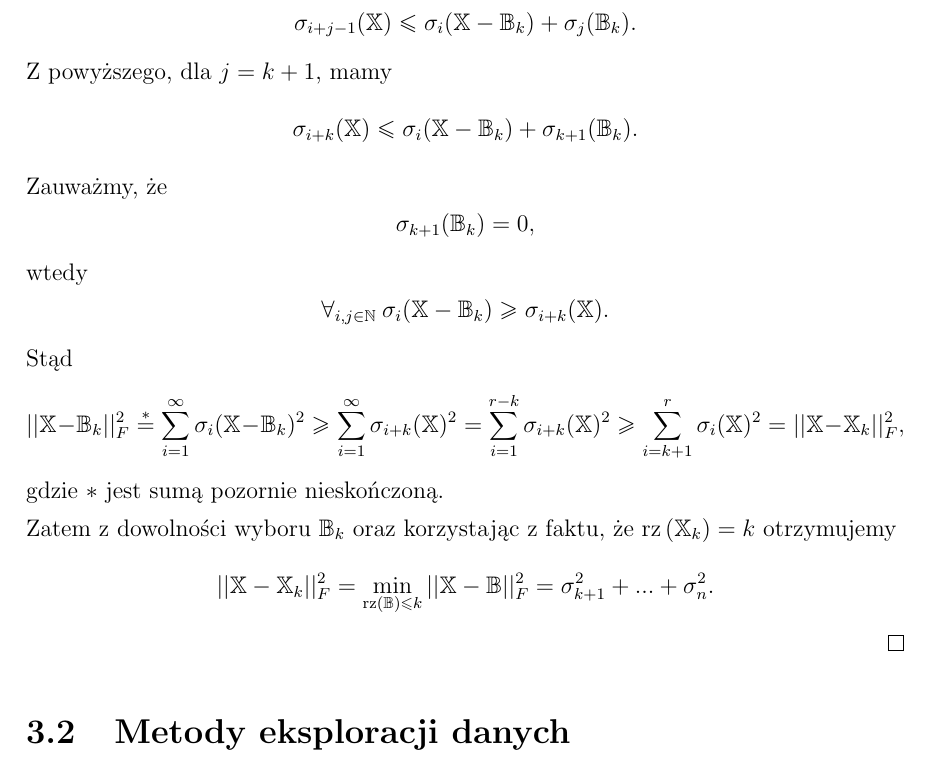
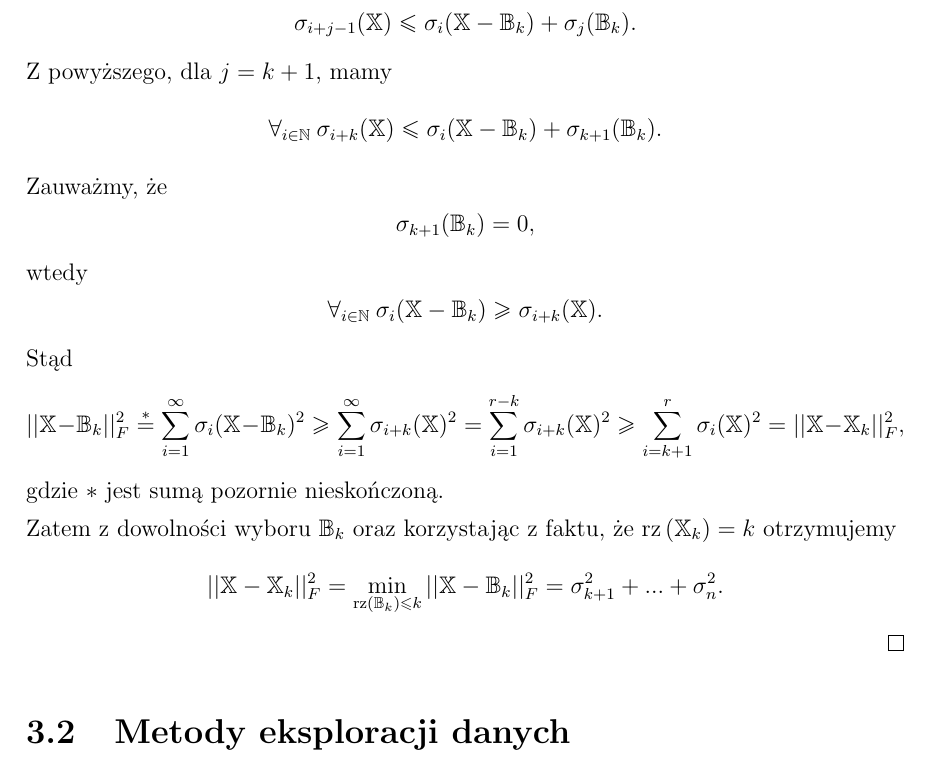
Before and after one commit to AnitaKudaj/PracaMagisterska, a LaTeX document (magisterska.tex): part of page 20 of 59, cut so that both start at the same text. Compiled offline with pdfLaTeX.

Commit message:
Poprawka w dowodzie E-Y.

```diff
--- a/magisterska.tex
+++ b/magisterska.tex
@@ -889,7 +889,7 @@ $$
 $$
 Z powyższego, dla $j= k+1$, mamy
 $$
-\sigma_{i+k}(\mathbb{X})\leq \sigma_{i}(\mathbb{X} - \mathbb{B}_k) + \sigma_{k+1}(\mathbb{B}_k).
+\forall_{i \in \setN} \: \sigma_{i+k}(\mathbb{X})\leq \sigma_{i}(\mathbb{X} - \mathbb{B}_k) + \sigma_{k+1}(\mathbb{B}_k).
 $$
 Zauważmy, że
 $$
@@ -897,7 +897,7 @@ $$
 $$
 wtedy
 $$
-\forall_{i,j \in \setN} \: \sigma_i(\mathbb{X}-\mathbb{B}_k)\geq \sigma_{i+k}(\mathbb{X}).
+\forall_{i \in \setN} \: \sigma_i(\mathbb{X}-\mathbb{B}_k)\geq \sigma_{i+k}(\mathbb{X}).
 $$
 Stąd
 $$
@@ -909,7 +909,7 @@ gdzie $*$ jest sumą pozornie nieskończoną.
 %||\mathbb{X} - \mathbb{B}_k||_F^2 \geqslant ||\mathbb{X}-\mathbb{X}_k||_F^2.
 %$$
 $$
-||\mathbb{X} - \mathbb{X}_k||_F^2 = \min \limits_{\rz{\mathbb{B}} \leqslant k } ||\mathbb{X} - \mathbb{B}||_F^2 = \sigma_{k+1}^2 + ... + \sigma_{n}^2.
+||\mathbb{X} - \mathbb{X}_k||_F^2 = \min \limits_{\rz{\mathbb{B}_k} \leqslant k } ||\mathbb{X} - \mathbb{B}_k||_F^2 = \sigma_{k+1}^2 + ... + \sigma_{n}^2.
 $$
 \end{proof}
 
```
Also changed, not shown: magisterska.pdf.
